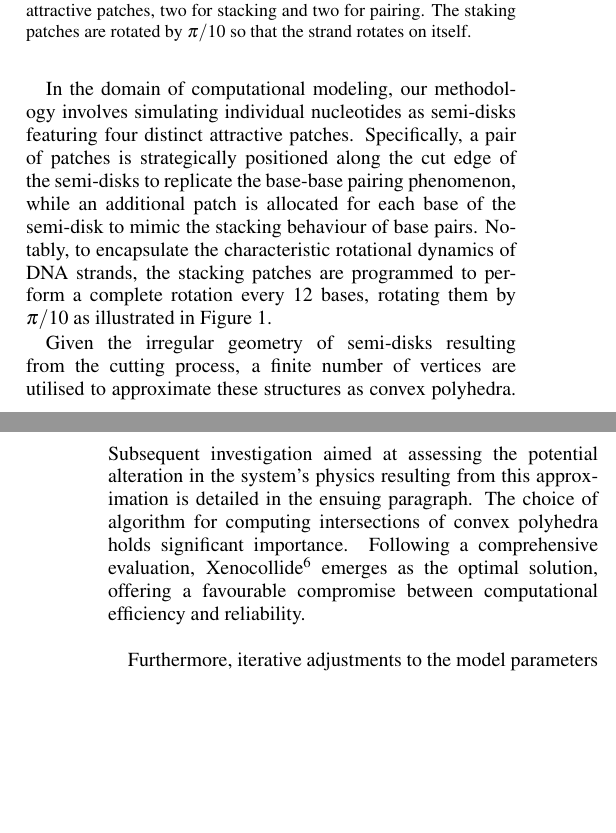
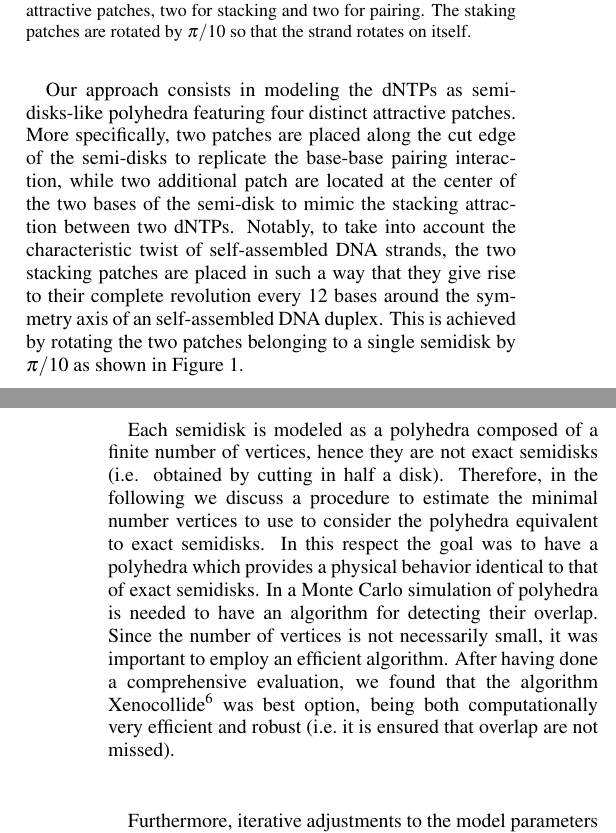
Before and after one commit to cridemichel/SEMIDISKS, a LaTeX paper (LATEX/semidisks.tex): two parts of the columns of pages 1 and 2 of 5, joined at a grey line, cut so that both start at the same text, the shorter picture padded with empty space. Compiled offline with pdfLaTeX.

Commit message:
updating the manuscript

```diff
--- a/LATEX/semidisks.tex
+++ b/LATEX/semidisks.tex
@@ -76,0 +67 @@ of exhibiting a columnar phase without transitioning into a nematic phase.
+the development of computational model able to capture and understand the observed phase behavior.
@@ -80,21 +80,29 @@ of exhibiting a columnar phase without transitioning into a nematic phase.
 \includegraphics[width=1\linewidth]{rota.png}
 \caption{\label{fig:rota} Semi-disk, that approximate the single nucleotides, with 4 attractive patches, two for stacking and two for pairing. The staking patches are rotated by $\pi/10$ so that the strand rotates on itself.}
 \end{figure}
-In the domain of computational modeling, our methodology involves simulating individual nucleotides as semi-disks
-featuring four distinct attractive patches. Specifically, a pair of patches is strategically positioned along the cut
-edge of the semi-disks to replicate the base-base pairing phenomenon, while an additional patch is allocated for each
-base of the semi-disk to mimic the stacking behaviour of base pairs. Notably, to encapsulate the characteristic
-rotational dynamics of DNA strands, the stacking patches are programmed to perform a complete rotation every 12 bases,
-rotating them by $\pi/10$ as illustrated in Figure~\ref{fig:rota}.
+Our approach consists in modeling the dNTPs as semi-disks-like polyhedra
+featuring four distinct attractive patches. More specifically, two patches are placed along the cut
+edge of the semi-disks to replicate the base-base pairing interaction, while two additional patch are located
+at the center of the two bases of the semi-disk to mimic the stacking attraction between two dNTPs.
+Notably, to take into account the characteristic twist
+of self-assembled DNA strands, the two stacking patches are
+placed in such a way that they give rise to their complete revolution
+every 12 bases around the symmetry axis of an self-assembled DNA duplex.
+This is achieved by rotating the two patches belonging to a single semidisk by $\pi/10$
+as shown in Figure~\ref{fig:rota}.
+% COMMENTO: se parto da una sistema di monomeri i dischi con patch
 
 
-Given the irregular geometry of semi-disks resulting from the cutting process, a finite number of vertices are utilised
-to approximate these structures as convex polyhedra. Subsequent investigation aimed at assessing the potential
-alteration in the system's physics resulting from this approximation is detailed in the ensuing paragraph. The choice of
-algorithm for computing intersections of convex polyhedra holds significant importance. Following a comprehensive
-evaluation, Xenocollide\cite{libccd} emerges as the optimal solution, offering a favourable compromise between
-computational efficiency and reliability.\\
+Each semidisk is modeled as a polyhedra composed of a finite number of vertices, hence they are not exact semidisks (i.e.
+obtained by cutting in half a disk). Therefore, in the following we discuss a procedure to estimate the minimal number
+vertices to use to consider the polyhedra equivalent to exact semidisks. In this respect the goal was to have a polyhedra
+which provides a physical behavior identical to that of exact semidisks. In a Monte Carlo simulation of polyhedra is needed
+to have an algorithm for detecting their overlap. Since the number of vertices is not necessarily small,
+it was important to employ an efficient algorithm. After having done a comprehensive
+evaluation, we found that the algorithm Xenocollide\cite{libccd} was best option, being both computationally very efficient
+and robust (i.e.~it is ensured that overlap are not missed).\\
 
+%%%% TODO: sono arrivato qui
 Furthermore, iterative adjustments to the model parameters are undertaken to ensure congruence with experimental data.
 This includes fine-tuning the spatial placement and size of the attractive patches, as well as refining the dimensions
 and rotational dynamics of the stacking patches. These refinements are imperative for achieving concordance between
```
Also changed, not shown: LATEX/semidisks.tex (27 more changed lines), 1 other file.
